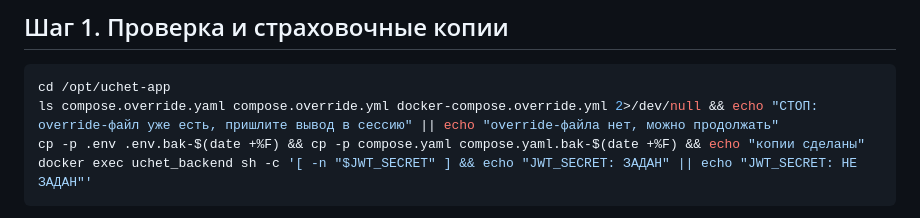
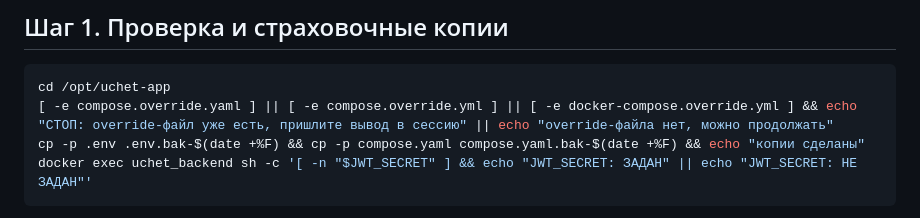
Before and after one commit to dmitriyakolzin-hub/uchet-v3, a Markdown page: deploy/OLD_SYSTEM_JWT_FIX.md, the part around the change. Rendered like a GitHub page.

Commit message:
Инструкция для старой системы: исправлена проверка существующего override-файла
Co-Authored-By: Claude Opus 5.5 <noreply@anthropic.com>
Claude-Session: https://claude.ai/code/session_013dqxNHiSrQ8yzVqvpsNY4u

````diff
--- a/deploy/OLD_SYSTEM_JWT_FIX.md
+++ b/deploy/OLD_SYSTEM_JWT_FIX.md
@@ -20,7 +20,7 @@
 
 ```bash
 cd /opt/uchet-app
-ls compose.override.yaml compose.override.yml docker-compose.override.yml 2>/dev/null && echo "СТОП: override-файл уже есть, пришлите вывод в сессию" || echo "override-файла нет, можно продолжать"
+[ -e compose.override.yaml ] || [ -e compose.override.yml ] || [ -e docker-compose.override.yml ] && echo "СТОП: override-файл уже есть, пришлите вывод в сессию" || echo "override-файла нет, можно продолжать"
 cp -p .env .env.bak-$(date +%F) && cp -p compose.yaml compose.yaml.bak-$(date +%F) && echo "копии сделаны"
 docker exec uchet_backend sh -c '[ -n "$JWT_SECRET" ] && echo "JWT_SECRET: ЗАДАН" || echo "JWT_SECRET: НЕ ЗАДАН"'
 ```
````
